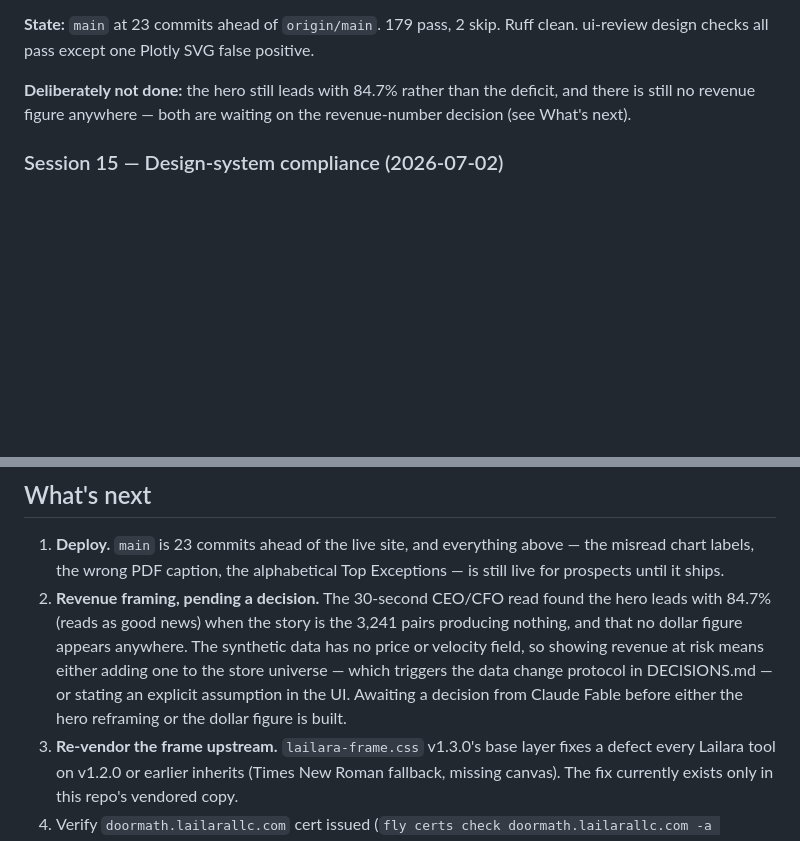
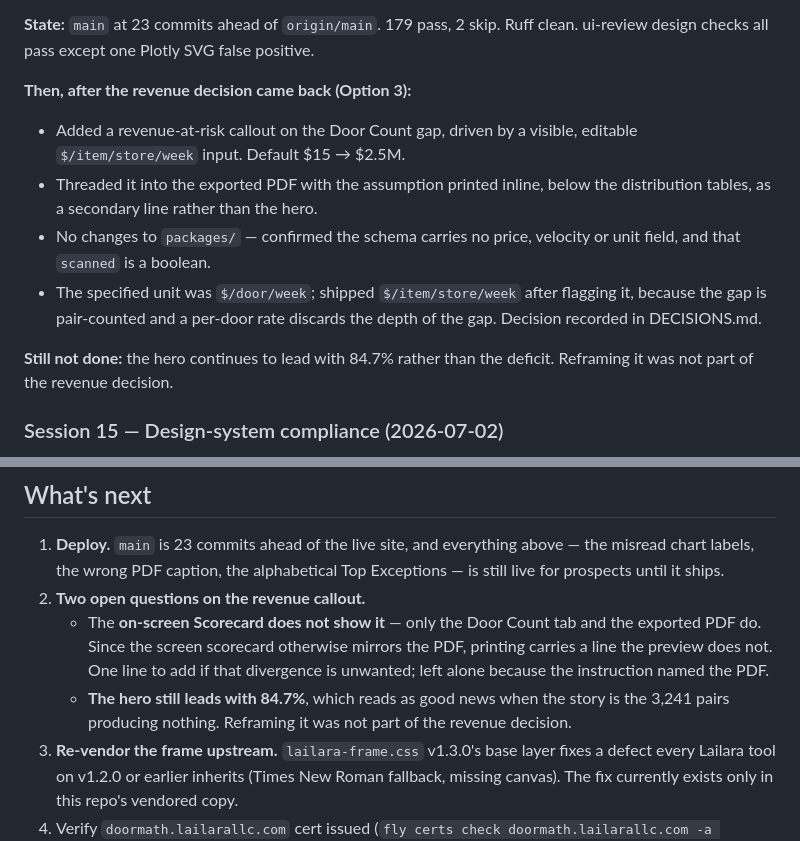
Before and after one commit to MsShawnP/doormath-sales-penetration, a Markdown page: HANDOFF.md, 2 parts joined by grey strips. Drawn GitHub-style; blank space fills up the shorter version.

```diff
--- a/HANDOFF.md
+++ b/HANDOFF.md
@@ -59,9 +59,19 @@ pass blind to it.
 **State:** `main` at 23 commits ahead of `origin/main`. 179 pass, 2 skip. Ruff
 clean. ui-review design checks all pass except one Plotly SVG false positive.
 
-**Deliberately not done:** the hero still leads with 84.7% rather than the
-deficit, and there is still no revenue figure anywhere — both are waiting on the
-revenue-number decision (see What's next).
+**Then, after the revenue decision came back (Option 3):**
+- Added a revenue-at-risk callout on the Door Count gap, driven by a visible,
+  editable `$/item/store/week` input. Default $15 → $2.5M.
+- Threaded it into the exported PDF with the assumption printed inline, below the
+  distribution tables, as a secondary line rather than the hero.
+- No changes to `packages/` — confirmed the schema carries no price, velocity or
+  unit field, and that `scanned` is a boolean.
+- The specified unit was `$/door/week`; shipped `$/item/store/week` after
+  flagging it, because the gap is pair-counted and a per-door rate discards the
+  depth of the gap. Decision recorded in DECISIONS.md.
+
+**Still not done:** the hero continues to lead with 84.7% rather than the
+deficit. Reframing it was not part of the revenue decision.
 
 ### Session 15 — Design-system compliance (2026-07-02)
 
@@ -251,14 +261,14 @@ revenue-number decision (see What's next).
 1. **Deploy.** `main` is 23 commits ahead of the live site, and everything above
    — the misread chart labels, the wrong PDF caption, the alphabetical Top
    Exceptions — is still live for prospects until it ships.
-2. **Revenue framing, pending a decision.** The 30-second CEO/CFO read found the
-   hero leads with 84.7% (reads as good news) when the story is the 3,241 pairs
-   producing nothing, and that no dollar figure appears anywhere. The synthetic
-   data has no price or velocity field, so showing revenue at risk means either
-   adding one to the store universe — which triggers the data change protocol in
-   DECISIONS.md — or stating an explicit assumption in the UI. Awaiting a
-   decision from Claude Fable before either the hero reframing or the dollar
-   figure is built.
+2. **Two open questions on the revenue callout.**
+   - The **on-screen Scorecard does not show it** — only the Door Count tab and
+     the exported PDF do. Since the screen scorecard otherwise mirrors the PDF,
+     printing carries a line the preview does not. One line to add if that
+     divergence is unwanted; left alone because the instruction named the PDF.
+   - **The hero still leads with 84.7%**, which reads as good news when the story
+     is the 3,241 pairs producing nothing. Reframing it was not part of the
+     revenue decision.
 3. **Re-vendor the frame upstream.** `lailara-frame.css` v1.3.0's base layer fixes
    a defect every Lailara tool on v1.2.0 or earlier inherits (Times New Roman
    fallback, missing canvas). The fix currently exists only in this repo's
```
Also changed, not shown: DECISIONS.md (+43 -0 lines).
